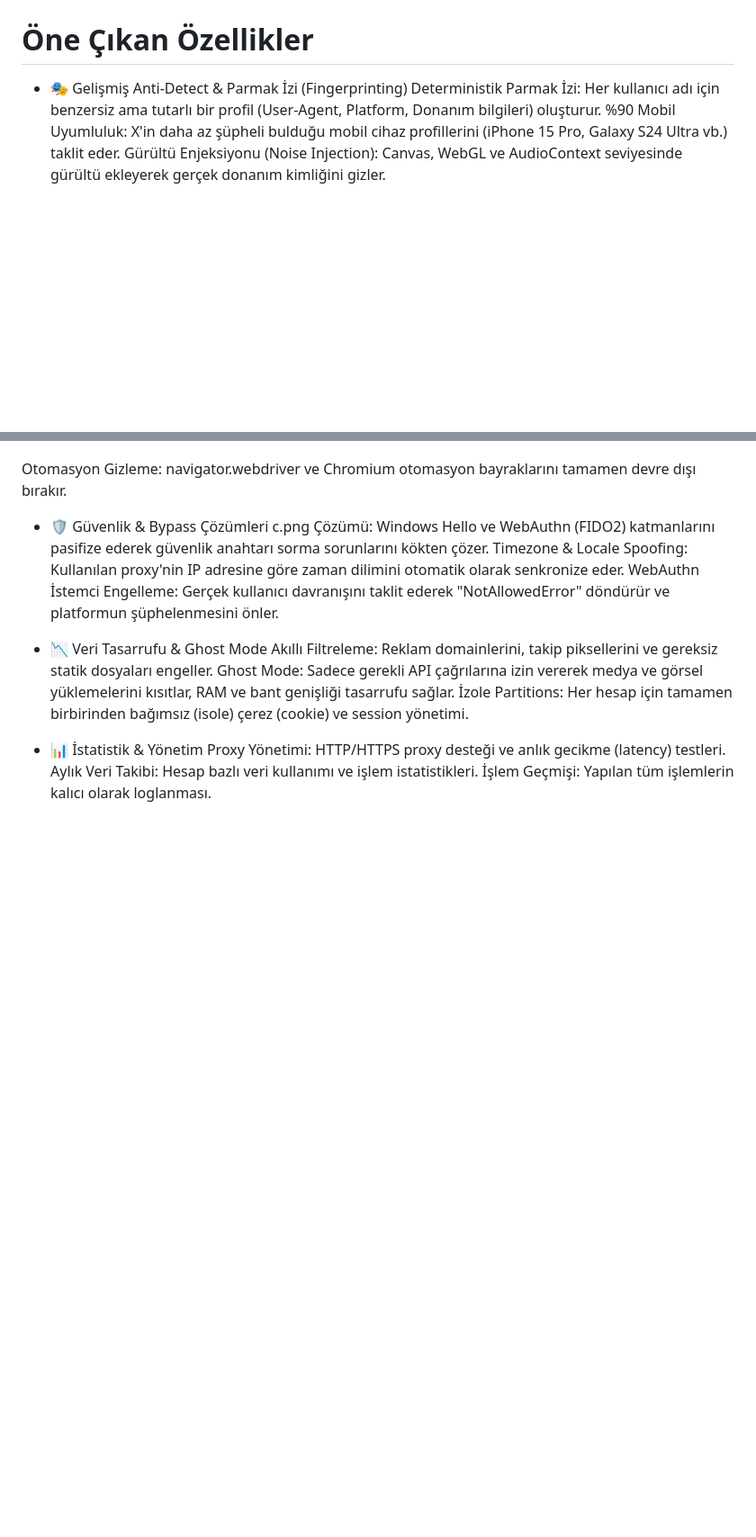
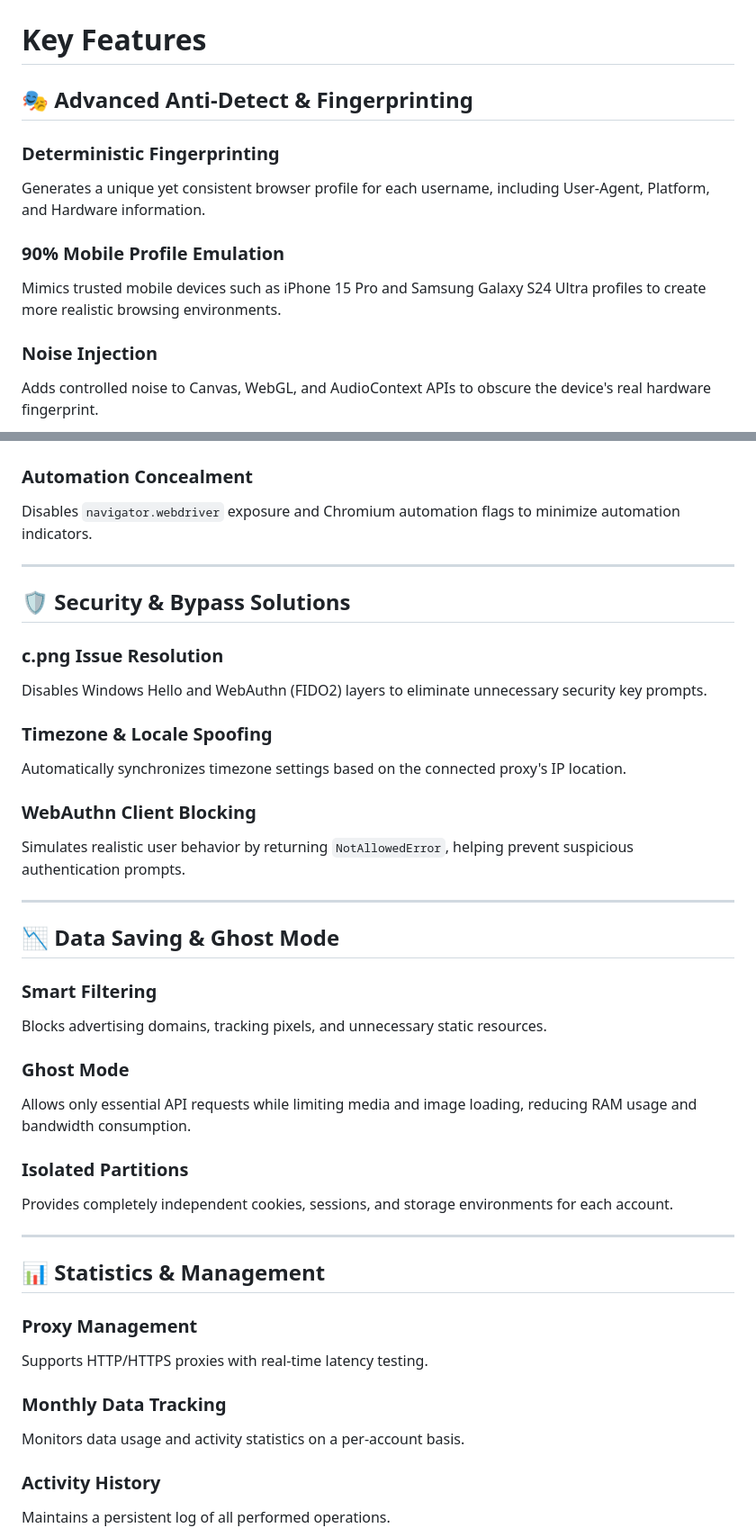
Before and after one commit to HasanEren72/X_Farm_Pro, a Markdown page: README.md, 2 parts joined by grey strips. Shown at 90% size. GitHub-like rendering; blank space fills up the shorter version.

```diff
--- a/README.md
+++ b/README.md
@@ -5,25 +4,75 @@ X-Farm, X (Twitter) hesaplarını yönetmek için tasarlanmış, anti-detect (te
 
 ![photo](https://github.com/HasanEren72/X_Farm_Pro/blob/main/Photos%20Mat/a.png)
 
-# Öne Çıkan Özellikler
-- 🎭 Gelişmiş Anti-Detect & Parmak İzi (Fingerprinting)
-Deterministik Parmak İzi: Her kullanıcı adı için benzersiz ama tutarlı bir profil (User-Agent, Platform, Donanım bilgileri) oluşturur.
-%90 Mobil Uyumluluk: X'in daha az şüpheli bulduğu mobil cihaz profillerini (iPhone 15 Pro, Galaxy S24 Ultra vb.) taklit eder.
-Gürültü Enjeksiyonu (Noise Injection): Canvas, WebGL ve AudioContext seviyesinde gürültü ekleyerek gerçek donanım kimliğini gizler.
+# Key Features
+
+## 🎭 Advanced Anti-Detect & Fingerprinting
+
+### Deterministic Fingerprinting
+
+Generates a unique yet consistent browser profile for each username, including User-Agent, Platform, and Hardware information.
+
+### 90% Mobile Profile Emulation
+
+Mimics trusted mobile devices such as iPhone 15 Pro and Samsung Galaxy S24 Ultra profiles to create more realistic browsing environments.
+
+### Noise Injection
+
+Adds controlled noise to Canvas, WebGL, and AudioContext APIs to obscure the device's real hardware fingerprint.
+
 ![photo](https://github.com/HasanEren72/X_Farm_Pro/blob/main/Photos%20Mat/c.png)
 
-Otomasyon Gizleme: navigator.webdriver ve Chromium otomasyon bayraklarını tamamen devre dışı bırakır.
-- 🛡️ Güvenlik & Bypass Çözümleri
-c.png Çözümü: Windows Hello ve WebAuthn (FIDO2) katmanlarını pasifize ederek güvenlik anahtarı sorma sorunlarını kökten çözer.
-Timezone & Locale Spoofing: Kullanılan proxy'nin IP adresine göre zaman dilimini otomatik olarak senkronize eder.
-WebAuthn İstemci Engelleme: Gerçek kullanıcı davranışını taklit ederek "NotAllowedError" döndürür ve platformun şüphelenmesini önler.
-- 📉 Veri Tasarrufu & Ghost Mode
-Akıllı Filtreleme: Reklam domainlerini, takip piksellerini ve gereksiz statik dosyaları engeller.
-Ghost Mode: Sadece gerekli API çağrılarına izin vererek medya ve görsel yüklemelerini kısıtlar, RAM ve bant genişliği tasarrufu sağlar.
-İzole Partitions: Her hesap için tamamen birbirinden bağımsız (isole) çerez (cookie) ve session yönetimi.
-- 📊 İstatistik & Yönetim
-Proxy Yönetimi: HTTP/HTTPS proxy desteği ve anlık gecikme (latency) testleri.
-Aylık Veri Takibi: Hesap bazlı veri kullanımı ve işlem istatistikleri.
-İşlem Geçmişi: Yapılan tüm işlemlerin kalıcı olarak loglanması.
+### Automation Concealment
+
+Disables `navigator.webdriver` exposure and Chromium automation flags to minimize automation indicators.
+
+---
+
+## 🛡️ Security & Bypass Solutions
+
+### c.png Issue Resolution
+
+Disables Windows Hello and WebAuthn (FIDO2) layers to eliminate unnecessary security key prompts.
+
+### Timezone & Locale Spoofing
+
+Automatically synchronizes timezone settings based on the connected proxy's IP location.
+
+### WebAuthn Client Blocking
+
+Simulates realistic user behavior by returning `NotAllowedError`, helping prevent suspicious authentication prompts.
+
+---
+
+## 📉 Data Saving & Ghost Mode
+
+### Smart Filtering
+
+Blocks advertising domains, tracking pixels, and unnecessary static resources.
+
+### Ghost Mode
+
+Allows only essential API requests while limiting media and image loading, reducing RAM usage and bandwidth consumption.
+
+### Isolated Partitions
+
+Provides completely independent cookies, sessions, and storage environments for each account.
+
+---
+
+## 📊 Statistics & Management
+
+### Proxy Management
+
+Supports HTTP/HTTPS proxies with real-time latency testing.
+
+### Monthly Data Tracking
+
+Monitors data usage and activity statistics on a per-account basis.
+
+### Activity History
+
+Maintains a persistent log of all performed operations.
+
 ![photo](https://github.com/HasanEren72/X_Farm_Pro/blob/main/Photos%20Mat/b.png)
 
```
Also changed, not shown: other parts of README.md (+41 -16 lines).
